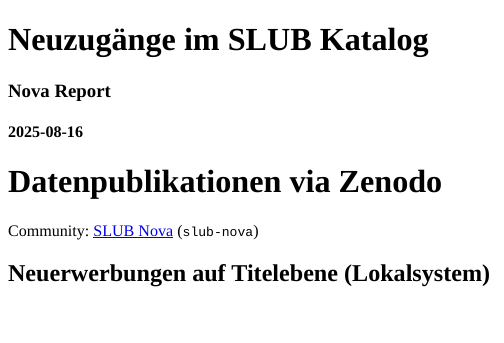
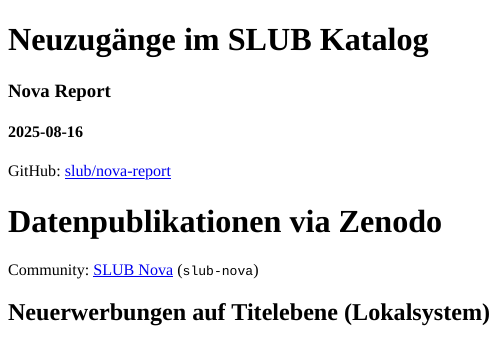
Before and after one commit to slub/nova-report, an R Markdown document (docs/index.Rmd): the page in a window 1100 px wide, from its top. Rendered offline with R 4.5, knitr and Pandoc, with nearby package versions; some code elsewhere in the file could not run offline.

Commit message:
Update index page

````diff
--- a/docs/index.Rmd
+++ b/docs/index.Rmd
@@ -69,6 +69,8 @@
 }
 ```
 
+GitHub: [slub/nova-report](https://github.com/slub/nova-report)
+
 # Datenpublikationen via Zenodo
 
 Community: [SLUB Nova](https://zenodo.org/communities/slub-nova/records) (`slub-nova`)
````
Also changed, not shown: docs/index.Rmd (4 more changed lines).
